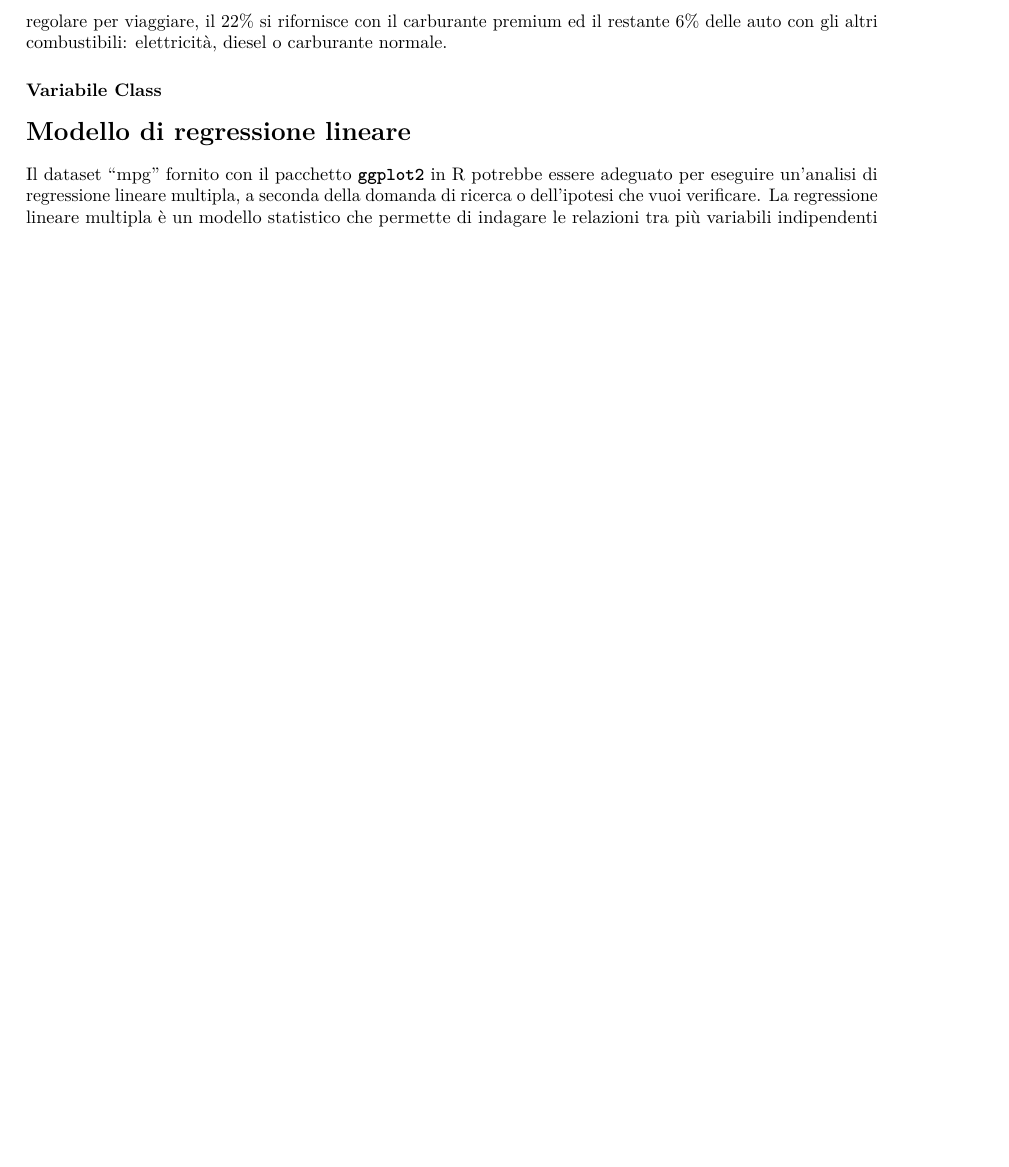
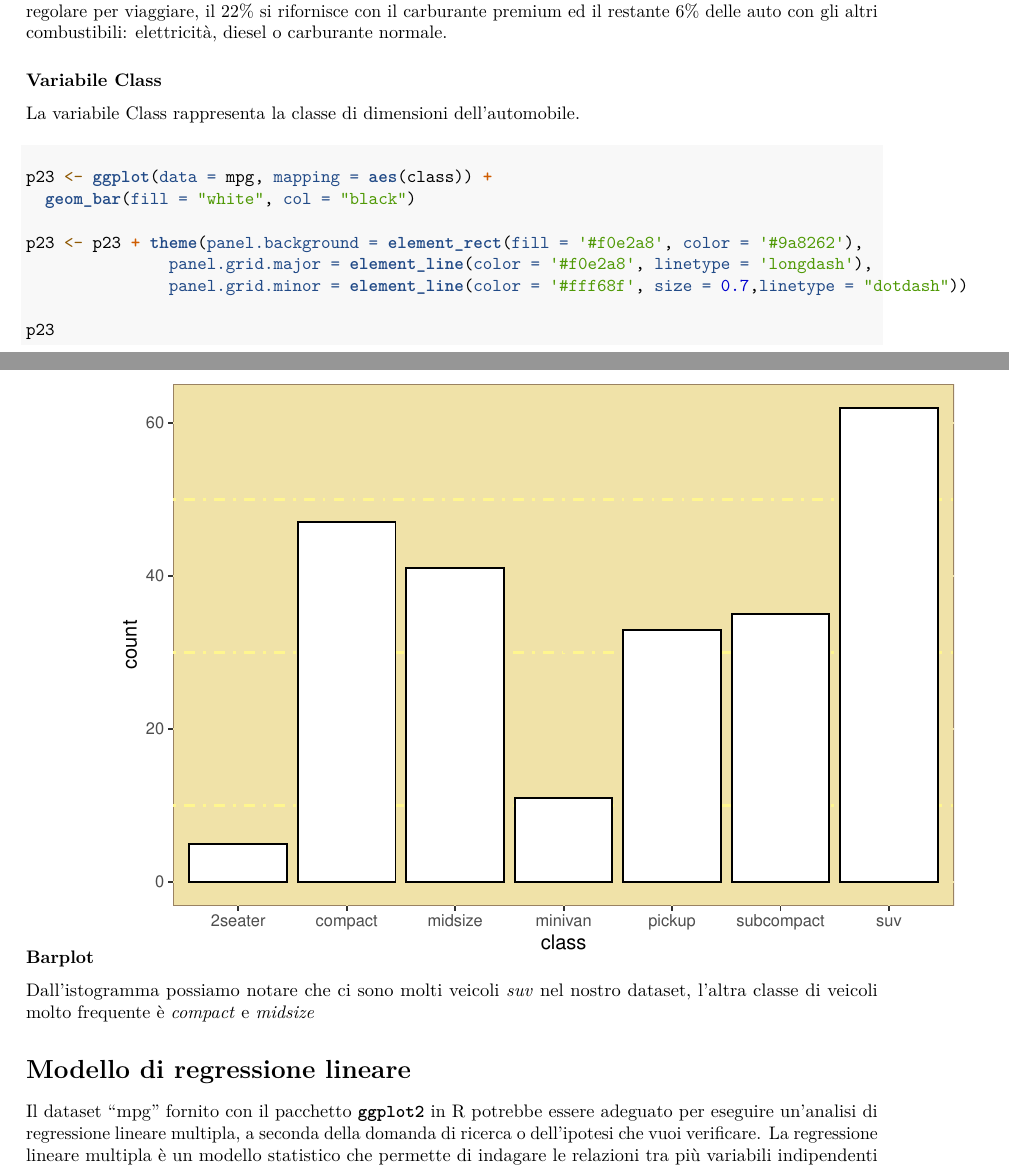
Before and after one commit to Giosephegno/StatisticaEAnalisiDati, an R Markdown document (Porgetto_Sad.Rmd): part of page 33 of 33 before the commit and two parts of pages 33 and 34 of 35 after it, the two joined at a grey line, cut so that both start at the same text, the shorter picture padded with empty space. Rendered offline with R 4.5, knitr and Pandoc, then LaTeX, with nearby package versions.

Commit message:
Fine lavoro

````diff
--- a/Porgetto_Sad.Rmd
+++ b/Porgetto_Sad.Rmd
@@ -1035,6 +1043,25 @@ gli altri combustibili: elettricità, diesel o carburante normale.
 
 ### Variabile Class
 
+La variabile Class rappresenta la classe di dimensioni dell'automobile.
+
+#### Barplot
+
+```{r}
+p23 <- ggplot(data = mpg, mapping = aes(class)) +
+  geom_bar(fill = "white", col = "black")
+
+p23 <- p23 + theme(panel.background = element_rect(fill = '#f0e2a8', color = '#9a8262'),
+               panel.grid.major = element_line(color = '#f0e2a8', linetype = 'longdash'),
+               panel.grid.minor = element_line(color = '#fff68f', size = 0.7,linetype = "dotdash"))
+
+p23
+```
+
+Dall'istogramma possiamo notare che ci sono molti veicoli *suv* nel
+nostro dataset, l'altra classe di veicoli molto frequente è *compact* e
+*midsize*
+
 # Modello di regressione lineare
 
 Il dataset "mpg" fornito con il pacchetto **`ggplot2`** in R potrebbe
````
Also changed, not shown: Porgetto_Sad.Rmd (10 more changed lines).
